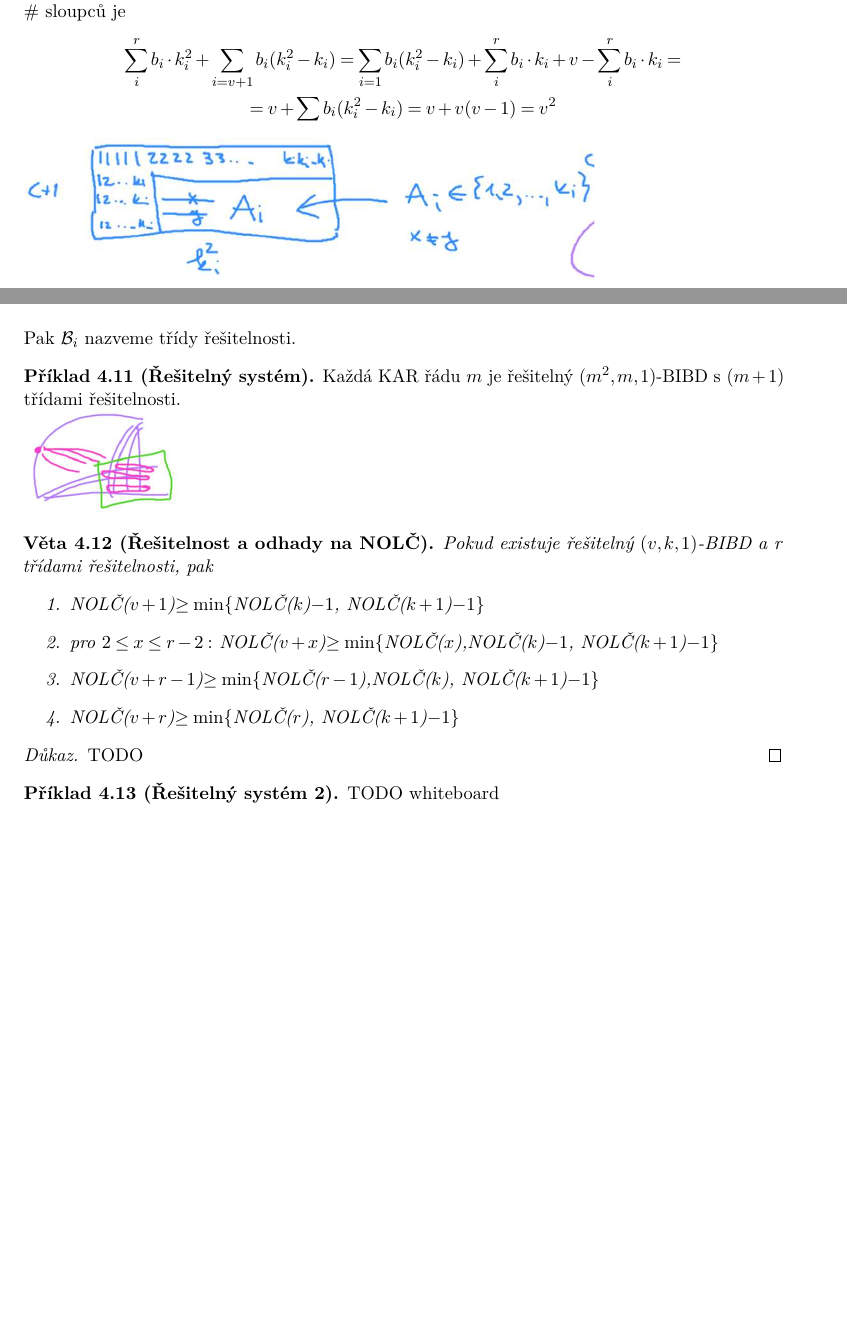
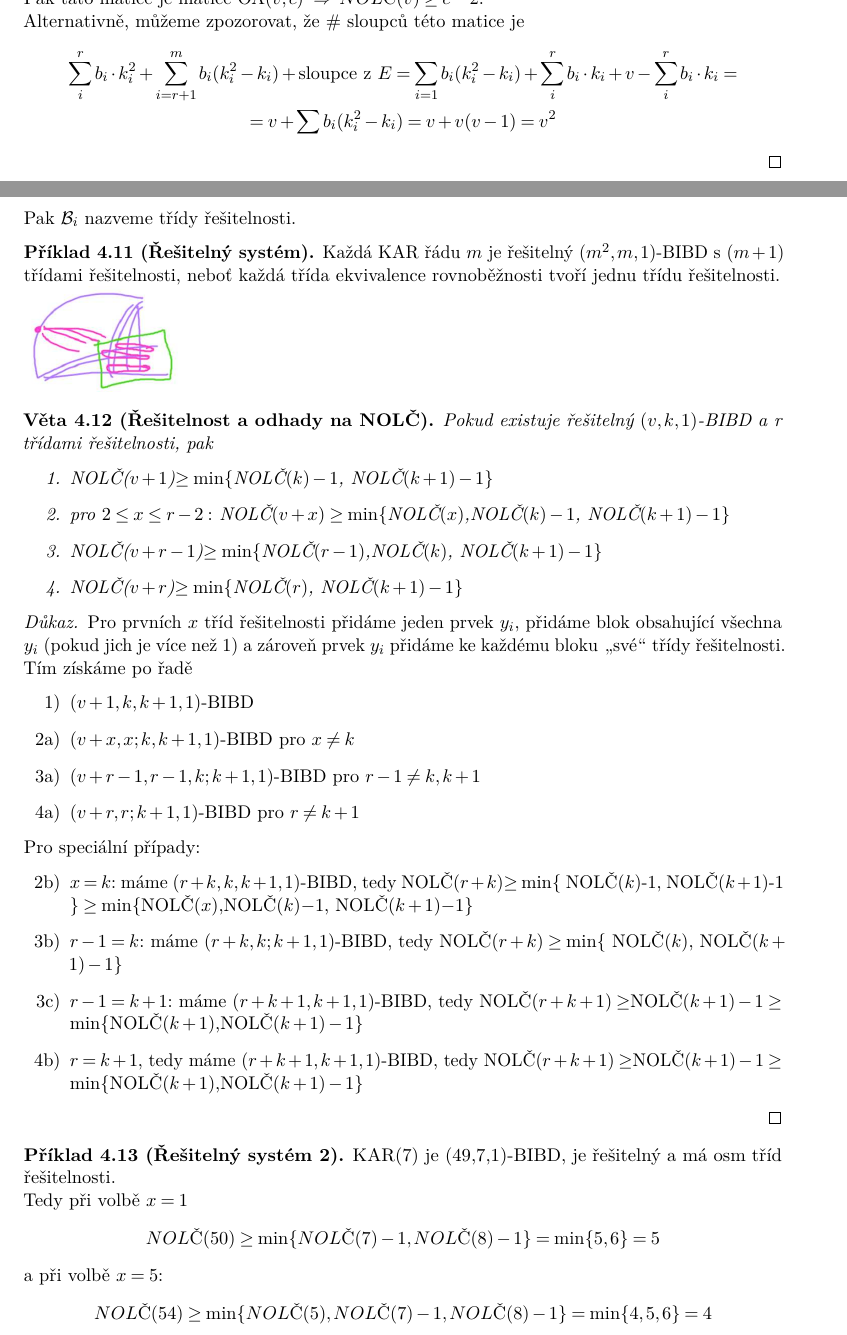
Before and after one commit to karlov/NDMI036, a LaTeX document (src/main.tex, which reads src/prednasky/07_prednaska.tex): two parts of pages 32 and 34 of 45 before the commit and two parts of pages 33 and 34 of 45 after it, joined at a grey line, cut at the place of the change, the shorter picture padded with empty space. Compiled offline with pdfLaTeX.

Commit message:
Update lecture 07

```diff
--- a/src/prednasky/07_prednaska.tex
+++ b/src/prednasky/07_prednaska.tex
@@ -54,13 +54,6 @@
 	Matici $A_i$ získáme z $D_i$ škrtnutím prvního řádku a prvních $k_i$ sloupců.
 	Takže $A_i$ má $c$ řádků a $k_i^2 - k_i$ sloupců a její řádky jsou na sebe skoro kolmé v tom smyslu, že každé dva řádky nad sebou vidí všechny dvojice různých prvků z $\{1, 2, \ldots, k_i \}$.
 
-	\# sloupců je
-	% todo missing arguments
-	\begin{gather*}
-		\sum_i^r b_i \cdot k_i^2 + \sum_{i = v + 1} b_i (k_i^2 - k_i) =  \sum_{i = 1} b_i (k_i^2 - k_i) + \sum_i^r b_i \cdot k_i + v - \sum_i^r b_i \cdot k_i =\\
-		= v + \sum b_i (k_i^2 - k_i) = v + v(v - 1) = v^2
-	\end{gather*}
-
 	\includegraphics[scale=0.5]{lc_2.eps}
 
 	Zafixujme nyní $(v, k_1, k_2, \ldots, k_r; k_{r + 1}, \ldots, k_m, 1)$-BIBD $(V, \B)$, který podle předpokladu existuje, a nechť $S_1, S_2, \ldots, S_b$ jsou bloky.
@@ -72,4 +65,11 @@
 	Pak tato matice je matice OA($v, c$) $\stackrel{\cref{nolc_oa}}{\Rightarrow} NOLČ(v) \geq c - 2$.
+
+	Alternativně, můžeme zpozorovat, že \# sloupců této matice je
+	\begin{gather*}
+		\sum_i^r b_i \cdot k_i^2 + \sum_{i = r + 1}^{m} b_i (k_i^2 - k_i) + \text{sloupce z }E =  \sum_{i = 1} b_i (k_i^2 - k_i) + \sum_i^r b_i \cdot k_i + v - \sum_i^r b_i \cdot k_i =\\
+		= v + \sum b_i (k_i^2 - k_i) = v + v(v - 1) = v^2
+	\end{gather*}
+
 \end{proof}
 
 \begin{example}
@@ -128,27 +127,45 @@
 \end{definition}
 
 \begin{example}[Řešitelný systém]
-	Každá KAR řádu $m$ je řešitelný $(m^2, m, 1)$-BIBD s $(m + 1)$ třídami řešitelnosti.
+	Každá KAR řádu $m$ je řešitelný $(m^2, m, 1)$-BIBD s $(m + 1)$ třídami řešitelnosti, neboť každá třída ekvivalence rovnoběžnosti tvoří jednu třídu řešitelnosti.
 
-	% todo popis
 	\includegraphics[scale=0.4]{lc_4.eps}
 \end{example}
 
 \begin{theorem}[Řešitelnost a odhady na NOLČ]
     Pokud existuje řešitelný $(v,k,1)$-BIBD a r třídami řešitelnosti, pak
     \begin{enumerate}
-        \item NOLČ($v+1$)$\geq\min\{$NOLČ($k$)$-1$, NOLČ($k+1$)$-1\}$
-        \item pro $2\leq x\leq r-2:$ NOLČ($v+x$)$\geq\min\{$NOLČ($x$),NOLČ($k$)$-1$, NOLČ($k+1$)$-1\}$
-        \item NOLČ($v+r-1$)$\geq\min\{$NOLČ($r-1$),NOLČ($k$), NOLČ($k+1$)$-1\}$
-        \item NOLČ($v+r$)$\geq\min\{$NOLČ($r$), NOLČ($k+1$)$-1\}$
+        \item NOLČ($v+1$)$\geq\min\{$NOLČ$(k)-1$, NOLČ$(k+1)-1\}$
+        \item pro $2\leq x\leq r-2:$ NOLČ$(v+x)\geq\min\{$NOLČ$(x)$,NOLČ$(k)-1$, NOLČ$(k+1)-1\}$
+        \item NOLČ($v+r-1$)$\geq\min\{$NOLČ$(r-1)$,NOLČ$(k)$, NOLČ$(k+1)-1\}$
+        \item NOLČ($v+r$)$\geq\min\{$NOLČ$(r)$, NOLČ$(k+1)-1\}$
     \end{enumerate}
 \end{theorem}
 \begin{proof}
-    TODO
+    Pro prvních $x$ tříd řešitelnosti přidáme jeden prvek $y_i$, přidáme blok obsahující všechna $y_i$ (pokud jich je více než 1) a zároveň prvek $y_i$ přidáme ke každému bloku \uv{své} třídy řešitelnosti.
+    Tím získáme po řadě
+    \begin{itemize}
+        \item[1)] $(v+1,k,k+1,1)$-BIBD
+        \item[2a)] $(v+x,x;k,k+1,1)$-BIBD pro $x\neq k$
+        \item[3a)] $(v+r-1, r-1, k;k+1,1)$-BIBD pro $r-1\neq k, k+1$
+        \item[4a)] $(v+r, r; k+1, 1)$-BIBD pro $r\neq k+1$
+    \end{itemize}
+    Pro speciální případy:
+    \begin{itemize}
+        \item[2b)] $x=k$: máme $(r+k,k,k+1,1)$-BIBD, tedy NOLČ$(r+k)$$\geq\min\{$ NOLČ$(k)$-1, NOLČ($k+1$)-1 $\}\geq\min\{$NOLČ($x$),NOLČ($k$)$-1$, NOLČ($k+1$)$-1\}$
+        \item[3b)] $r-1=k$: máme $(r+k, k;k+1,1)$-BIBD, tedy NOLČ$(r+k)\geq\min\{$ NOLČ$(k)$, NOLČ$(k+1)-1\}$
+        \item[3c)] $r-1=k+1$: máme $(r+k+1,k+1,1)$-BIBD, tedy NOLČ$(r+k+1)\geq$NOLČ$(k+1)-1\geq\min\{$NOLČ$(k+1)$,NOLČ$(k+1)-1\}$
+        \item[4b)] $r=k+1$, tedy máme $(r+k+1, k+1,1)$-BIBD, tedy NOLČ$(r+k+1)\geq$NOLČ$(k+1)-1\geq\min\{$NOLČ$(k+1)$,NOLČ$(k+1)-1\}$
+    \end{itemize}
 \end{proof}
 
 \begin{example}[Řešitelný systém 2]
-	TODO whiteboard
+	KAR(7) je (49,7,1)-BIBD, je řešitelný a má osm tříd řešitelnosti.
+
+	Tedy při volbě $x=1$
+	\[ NOLČ(50) \geq \min \{ NOLČ(7)-1, NOLČ(8)-1 \} = \min \{5,6\} = 5 \]
+	a při volbě $x=5$:
+	\[ NOLČ(54) \geq \min \{ NOLČ(5), NOLČ(7)-1, NOLČ(8)-1 \} = \min \{4,5,6\} = 4\]
 \end{example}
 
 \begin{definition}[Skupinově rozložitelný systém]
```
Also changed, not shown: src/prednasky/07_prednaska.tex (15 more changed lines).
